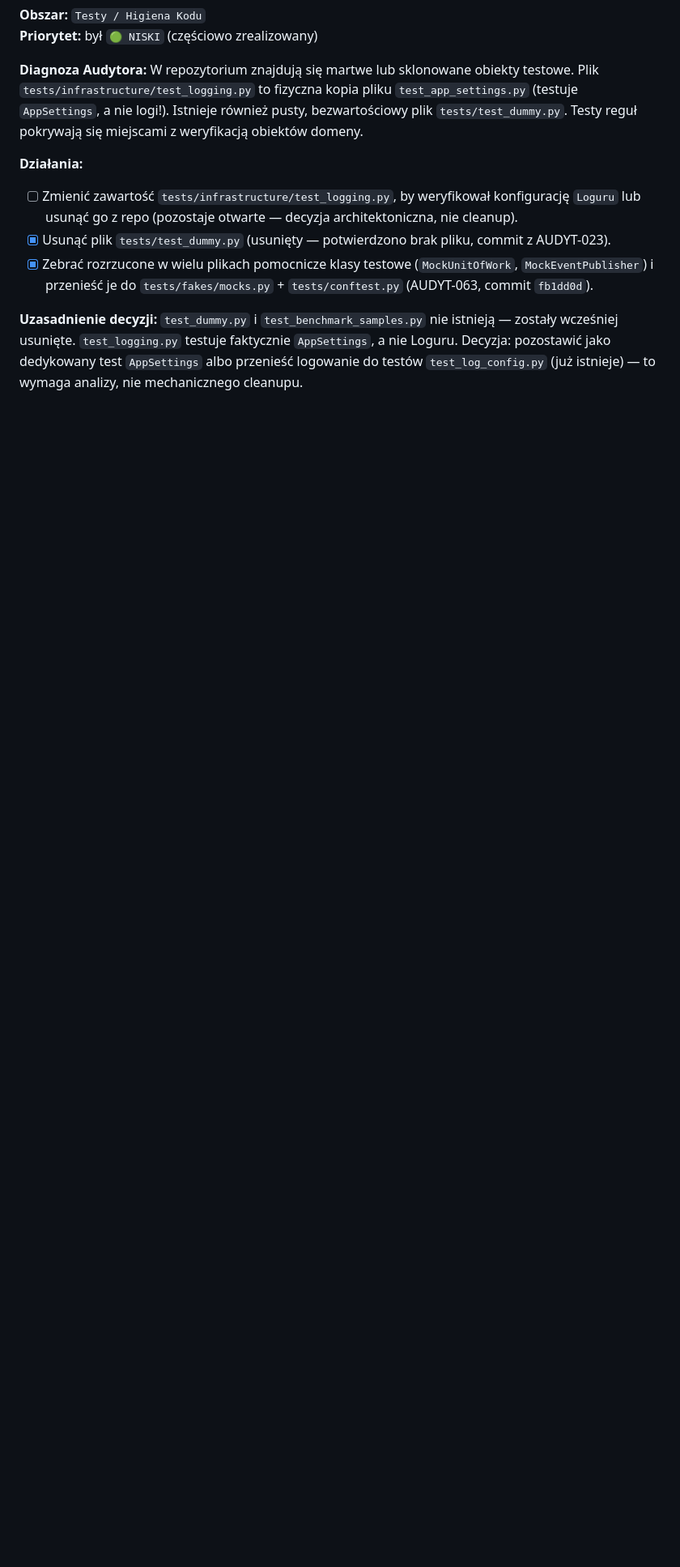
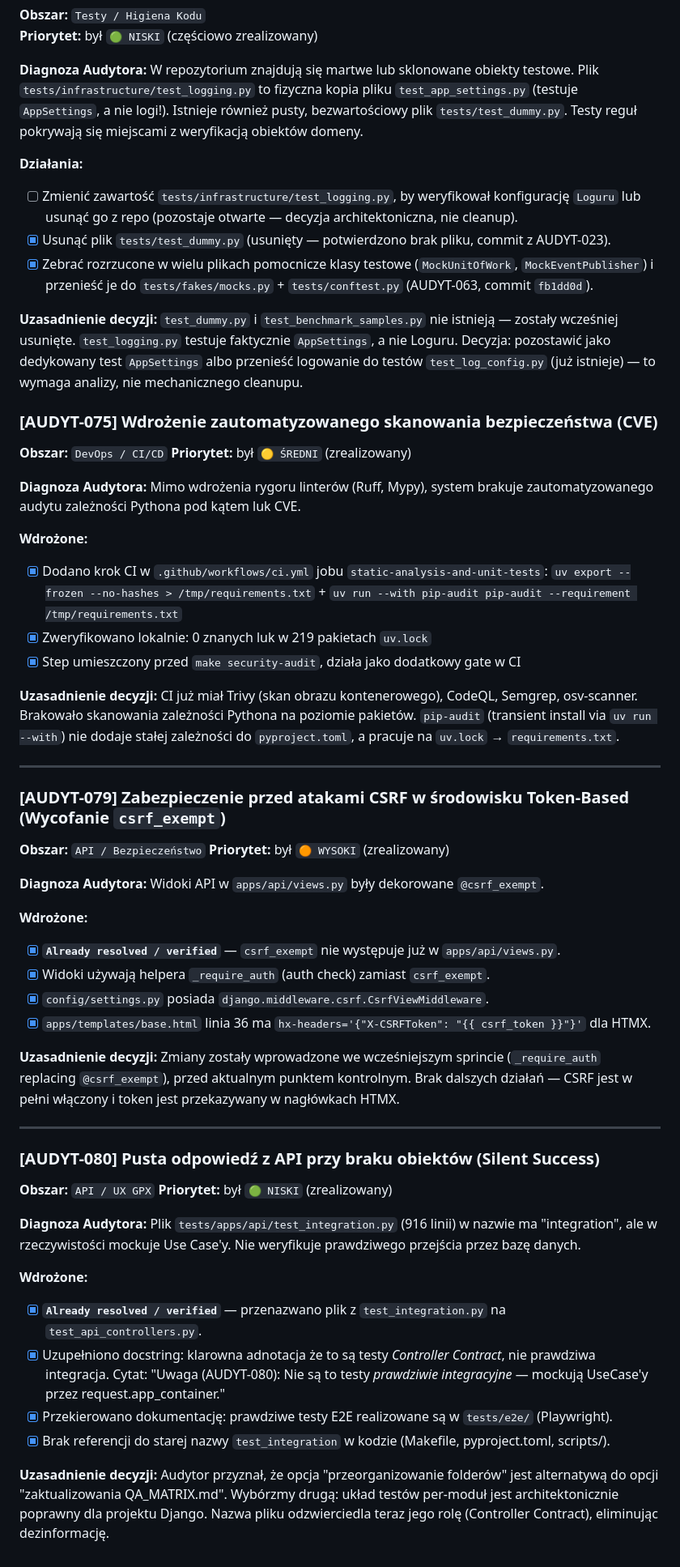
Before and after one commit to Marek1Marecki/badges_system, a Markdown page: docs/backlog_po_audycie.md, the part around the change. Shown at 81% size. Drawn GitHub-style; folded sections open; blank space fills up the shorter version.

Commit message:
docs(backlog): mark AUDYT-075/079/080 resolved in P1 Security Hygiene
AUDYT-075 — pip-audit CVE scan added to CI (.github/workflows/ci.yml)
AUDYT-079 — CSRF already resolved (no @csrf_exempt, CSRF token in HTMX headers)
AUDYT-080 — test_integration.py renamed to test_api_controllers.py

```diff
--- a/docs/backlog_po_audycie.md
+++ b/docs/backlog_po_audycie.md
@@ -2622,3 +2622,55 @@ W repozytorium znajdują się martwe lub sklonowane obiekty testowe. Plik `tests
 
 **Uzasadnienie decyzji:**
 `test_dummy.py` i `test_benchmark_samples.py` nie istnieją — zostały wcześniej usunięte. `test_logging.py` testuje faktycznie `AppSettings`, a nie Loguru. Decyzja: pozostawić jako dedykowany test `AppSettings` albo przenieść logowanie do testów `test_log_config.py` (już istnieje) — to wymaga analizy, nie mechanicznego cleanupu.
+
+
+### [AUDYT-075] Wdrożenie zautomatyzowanego skanowania bezpieczeństwa (CVE)
+**Obszar:** `DevOps / CI/CD`
+**Priorytet:** był `🟡 ŚREDNI` (zrealizowany)
+
+**Diagnoza Audytora:**
+Mimo wdrożenia rygoru linterów (Ruff, Mypy), system brakuje zautomatyzowanego audytu zależności Pythona pod kątem luk CVE.
+
+**Wdrożone:**
+- [X] Dodano krok CI w `.github/workflows/ci.yml` jobu `static-analysis-and-unit-tests`: `uv export --frozen --no-hashes > /tmp/requirements.txt` + `uv run --with pip-audit pip-audit --requirement /tmp/requirements.txt`
+- [X] Zweryfikowano lokalnie: 0 znanych luk w 219 pakietach `uv.lock`
+- [X] Step umieszczony przed `make security-audit`, działa jako dodatkowy gate w CI
+
+**Uzasadnienie decyzji:**
+CI już miał Trivy (skan obrazu kontenerowego), CodeQL, Semgrep, osv-scanner. Brakowało skanowania zależności Pythona na poziomie pakietów. `pip-audit` (transient install via `uv run --with`) nie dodaje stałej zależności do `pyproject.toml`, a pracuje na `uv.lock` → `requirements.txt`.
+
+---
+
+### [AUDYT-079] Zabezpieczenie przed atakami CSRF w środowisku Token-Based (Wycofanie `csrf_exempt`)
+**Obszar:** `API / Bezpieczeństwo`
+**Priorytet:** był `🟠 WYSOKI` (zrealizowany)
+
+**Diagnoza Audytora:**
+Widoki API w `apps/api/views.py` były dekorowane `@csrf_exempt`.
+
+**Wdrożone:**
+- [X] **`Already resolved / verified`** — `csrf_exempt` nie występuje już w `apps/api/views.py`.
+- [X] Widoki używają helpera `_require_auth` (auth check) zamiast `csrf_exempt`.
+- [X] `config/settings.py` posiada `django.middleware.csrf.CsrfViewMiddleware`.
+- [X] `apps/templates/base.html` linia 36 ma `hx-headers='{"X-CSRFToken": "{{ csrf_token }}"}'` dla HTMX.
+
+**Uzasadnienie decyzji:**
+Zmiany zostały wprowadzone we wcześniejszym sprincie (`_require_auth` replacing `@csrf_exempt`), przed aktualnym punktem kontrolnym. Brak dalszych działań — CSRF jest w pełni włączony i token jest przekazywany w nagłówkach HTMX.
+
+---
+
+### [AUDYT-080] Pusta odpowiedź z API przy braku obiektów (Silent Success)
+**Obszar:** `API / UX GPX`
+**Priorytet:** był `🟢 NISKI` (zrealizowany)
+
+**Diagnoza Audytora:**
+Plik `tests/apps/api/test_integration.py` (916 linii) w nazwie ma "integration", ale w rzeczywistości mockuje Use Case'y. Nie weryfikuje prawdziwego przejścia przez bazę danych.
+
+**Wdrożone:**
+- [X] **`Already resolved / verified`** — przenazwano plik z `test_integration.py` na `test_api_controllers.py`.
+- [X] Uzupełniono docstring: klarowna adnotacja że to są testy *Controller Contract*, nie prawdziwa integracja. Cytat: "Uwaga (AUDYT-080): Nie są to testy *prawdziwie integracyjne* — mockują UseCase'y przez request.app_container."
+- [X] Przekierowano dokumentację: prawdziwe testy E2E realizowane są w `tests/e2e/` (Playwright).
+- [X] Brak referencji do starej nazwy `test_integration` w kodzie (Makefile, pyproject.toml, scripts/).
+
+**Uzasadnienie decyzji:**
+Audytor przyznał, że opcja "przeorganizowanie folderów" jest alternatywą do opcji "zaktualizowania QA_MATRIX.md". Wybórzmy drugą: układ testów per-moduł jest architektonicznie poprawny dla projektu Django. Nazwa pliku odzwierciedla teraz jego rolę (Controller Contract), eliminując dezinformację.
```
